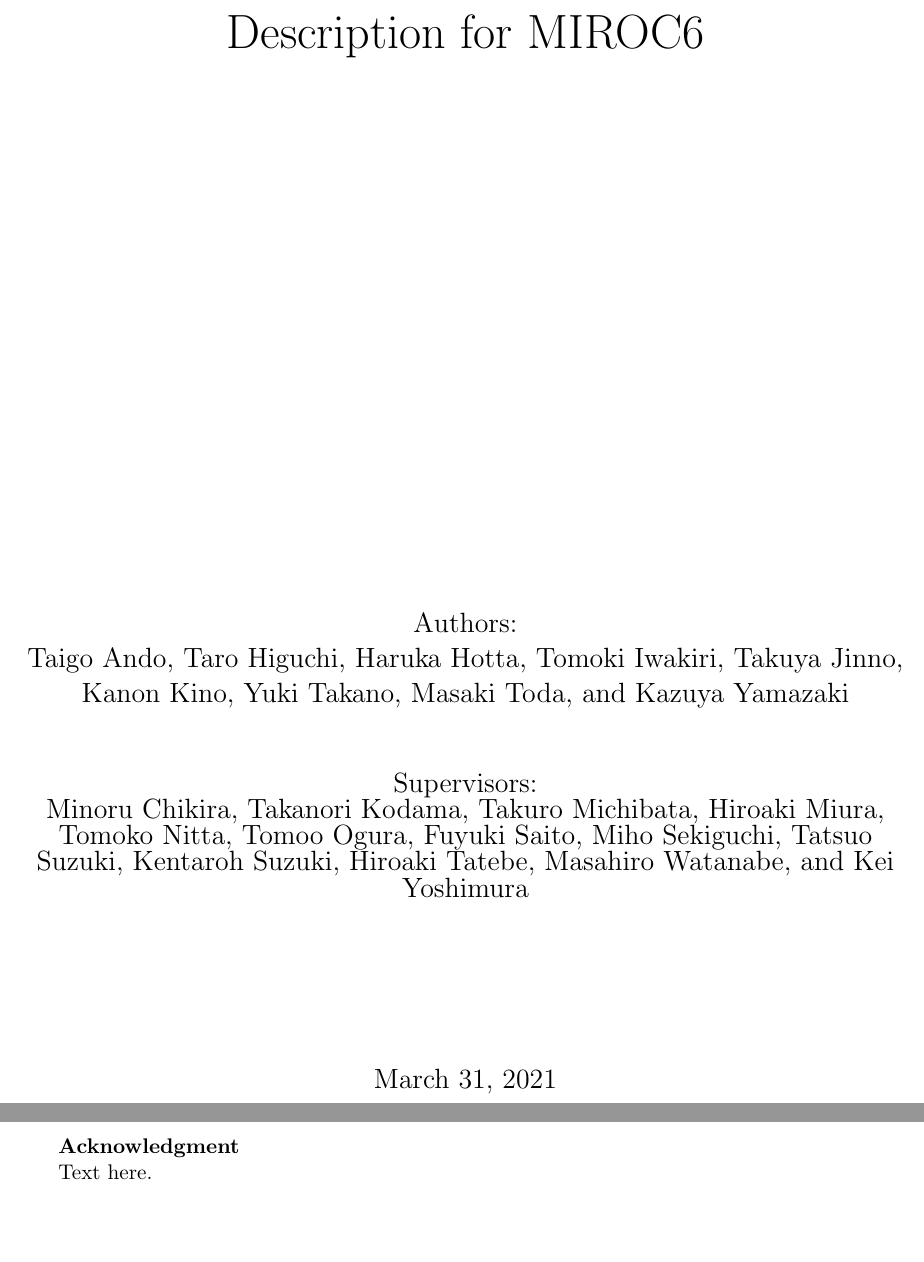
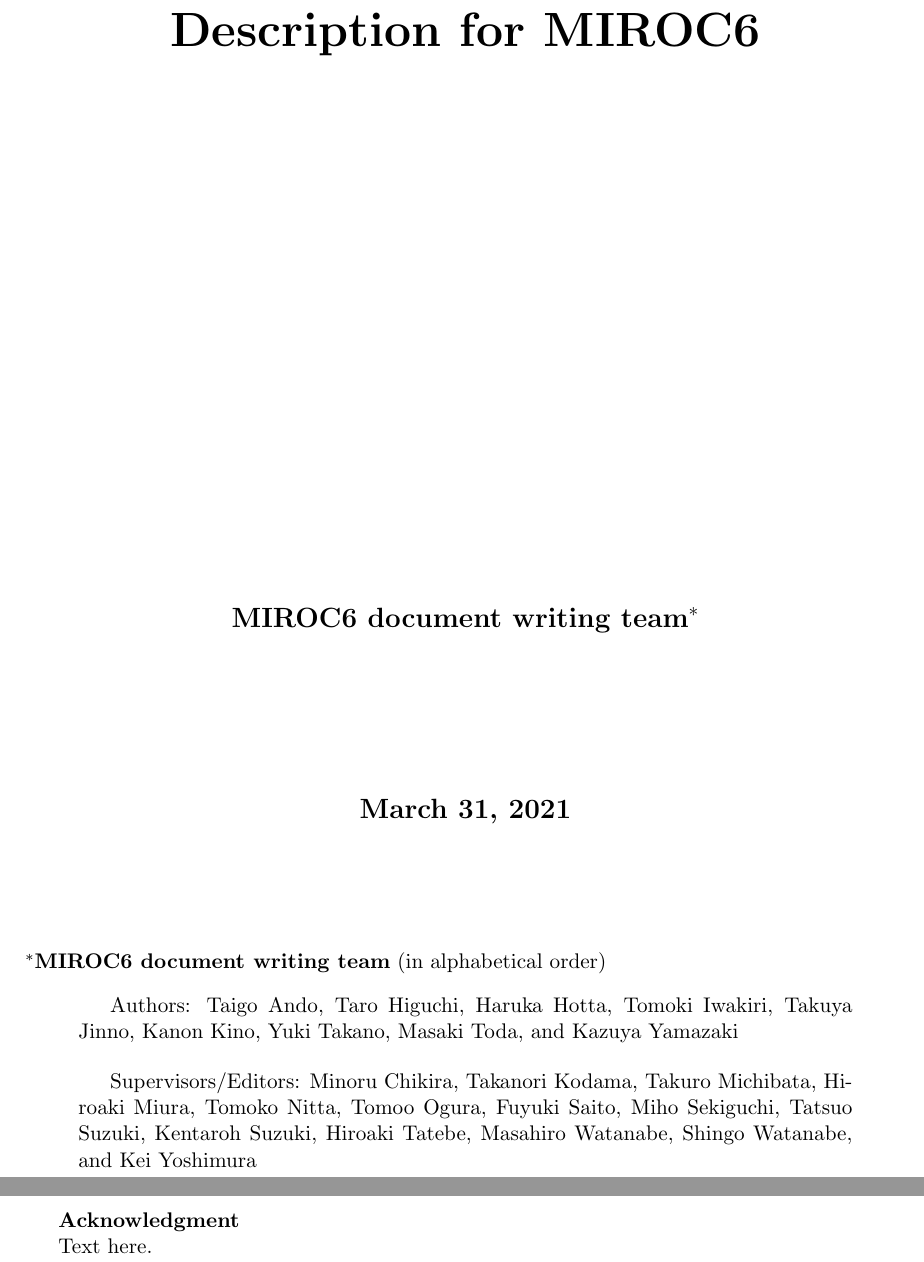
Before and after one commit to MIROC-DOC/model_description, a LaTeX document (draft/agcm.tex, which reads draft/authors.tex): two parts of pages 1 and 2 of 138, joined at a grey line, cut so that both start at the same text, the shorter picture padded with empty space. Compiled offline with pdfLaTeX.

Commit message:
coverpage is updated

```diff
--- a/draft/agcm.tex
+++ b/draft/agcm.tex
@@ -40,12 +40,10 @@
     \topskip0pt
     \vspace*{\fill}
       \begin{center}
-        {\Huge Description for MIROC6}\\
+        {\Huge \textbf{Description for MIROC6}}\\
         \vspace{100mm}
-        {\Large
-          \input{authors}
-        }\\
+        {\Large \textbf{MIROC6 document writing team$^*$}}\\
         \vspace{30mm}
-        {\Large March 31, 2021}
+        {\Large \textbf{March 31, 2021}}
       \end{center}
     \vspace*{\fill}
--- a/draft/authors.tex
+++ b/draft/authors.tex
@@ -1,4 +1,6 @@
-Authors: \\
+$^*$\textbf{MIROC6 document writing team} (in alphabetical order)
+\begin{quotation}
+  Authors:
   Taigo Ando,
   Taro Higuchi,
   Haruka Hotta,
@@ -9,15 +11,13 @@
   Masaki Toda,
   and
   Kazuya Yamazaki
-
-\vspace{10mm}
-
-Supervisors: \\
+\end{quotation}
+\begin{quotation}
+  Supervisors/Editors:
   Minoru Chikira,
   Takanori Kodama,
   Takuro Michibata,
-Hiroaki
-Miura,
+  Hiroaki Miura,
   Tomoko Nitta,
   Tomoo Ogura,
   Fuyuki Saito,
@@ -27,5 +27,7 @@
   Kentaroh Suzuki,
   Hiroaki Tatebe,
   Masahiro Watanabe,
+  Shingo Watanabe,
   and
   Kei Yoshimura
+\end{quotation}
```
Also changed, not shown: draft/agcm.tex (1 more changed lines). Lines whose indentation alone changed are shown as unchanged.
